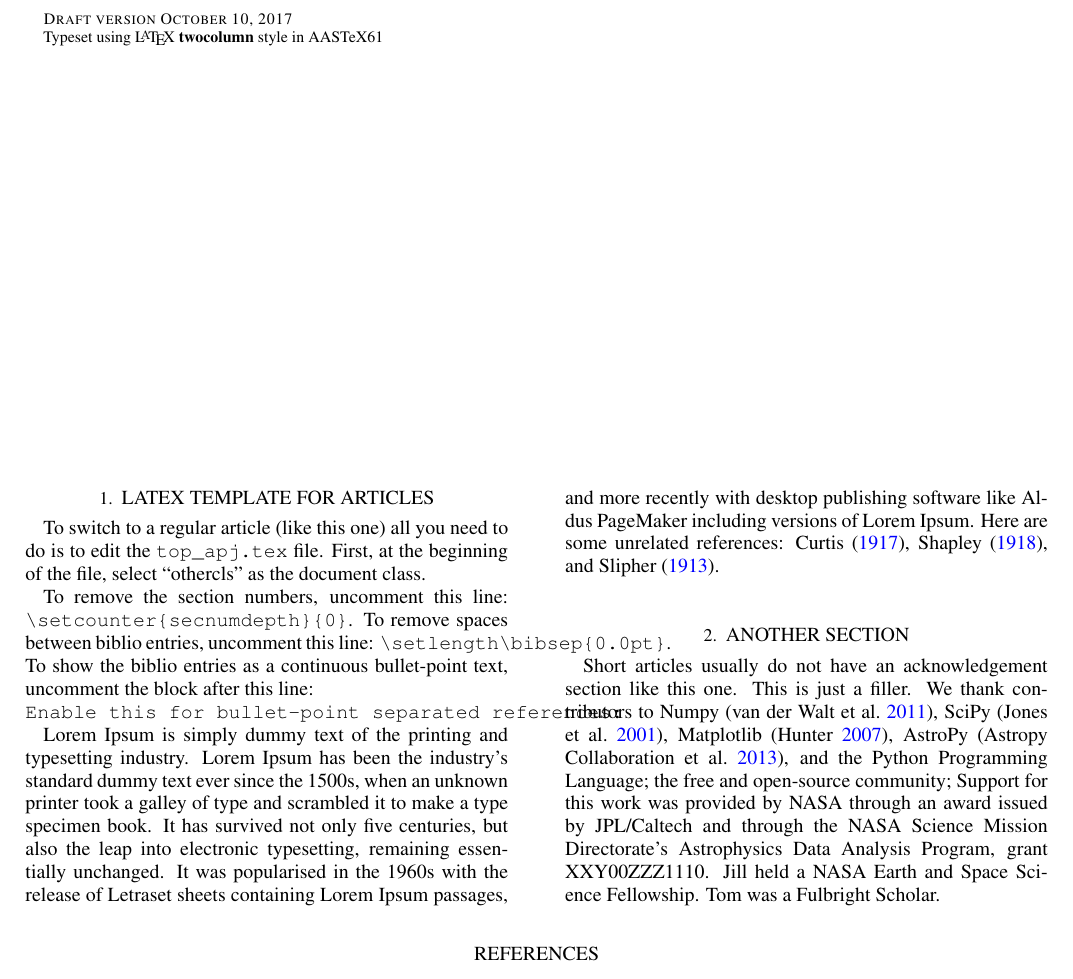
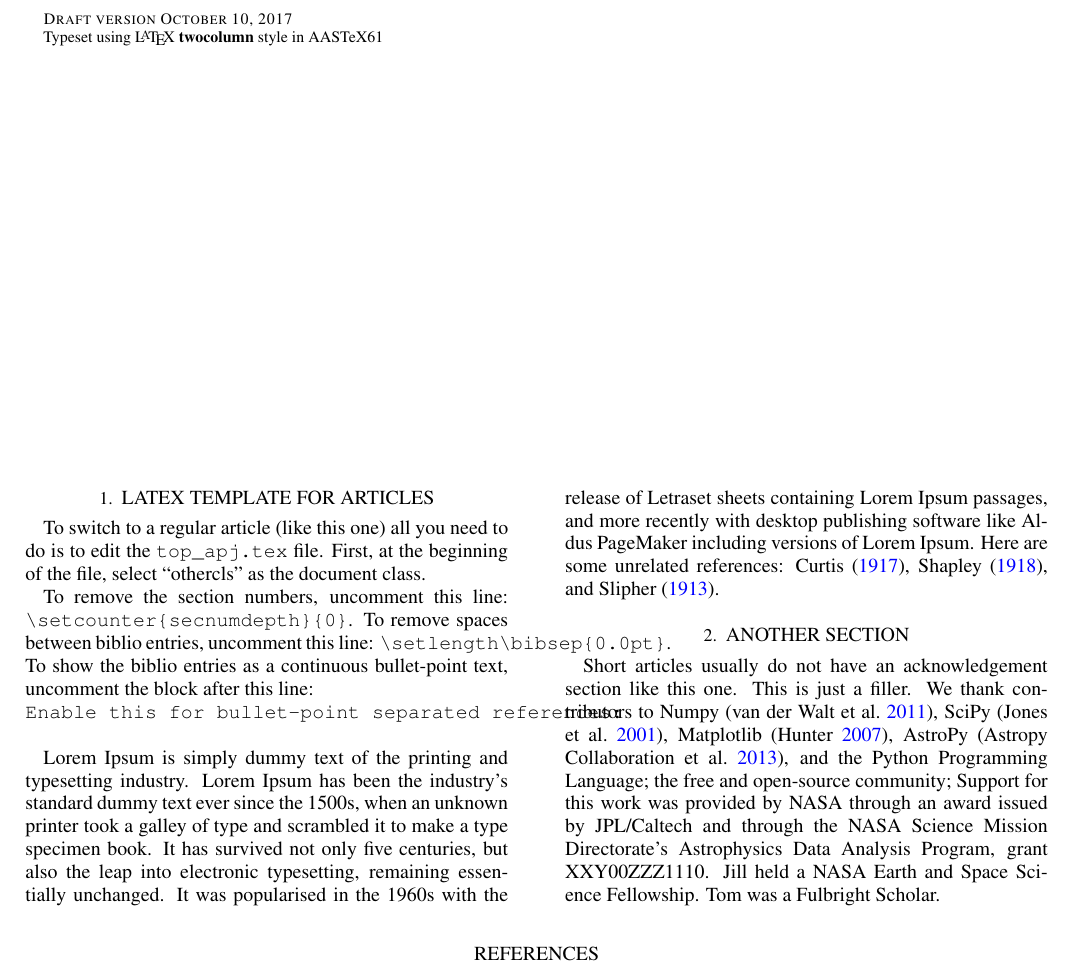
Before and after one commit to pcubillos/ApJtemplate, a LaTeX paper (article.tex): part of the page, cut so that both start at the same text. Compiled offline with LaTeX, dvips and Ghostscript; a LaTeX package or settings file that is missing is left out.

Commit message:
tweaked article tex.

```diff
--- a/article.tex
+++ b/article.tex
@@ -15,7 +15,7 @@ To remove spaces between biblio entries, uncomment this line:
 \verb+\setlength\bibsep{0.0pt}+.
 To show the biblio entries as a continuous bullet-point text,
 uncomment the block after this line:\\
-\verb+Enable this for bullet-point separated references:+
+\verb+Enable this for bullet-point separated references:+\\
 
 
 Lorem Ipsum is simply dummy text of the printing and typesetting
```
Also changed, not shown: article.pdf.
